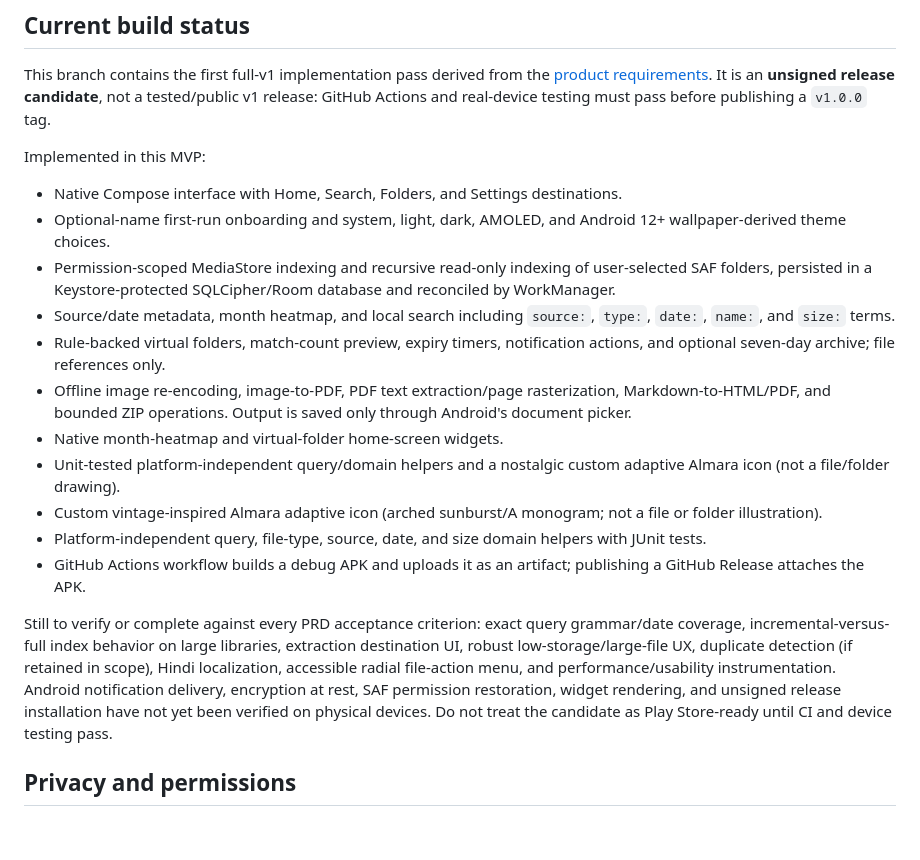
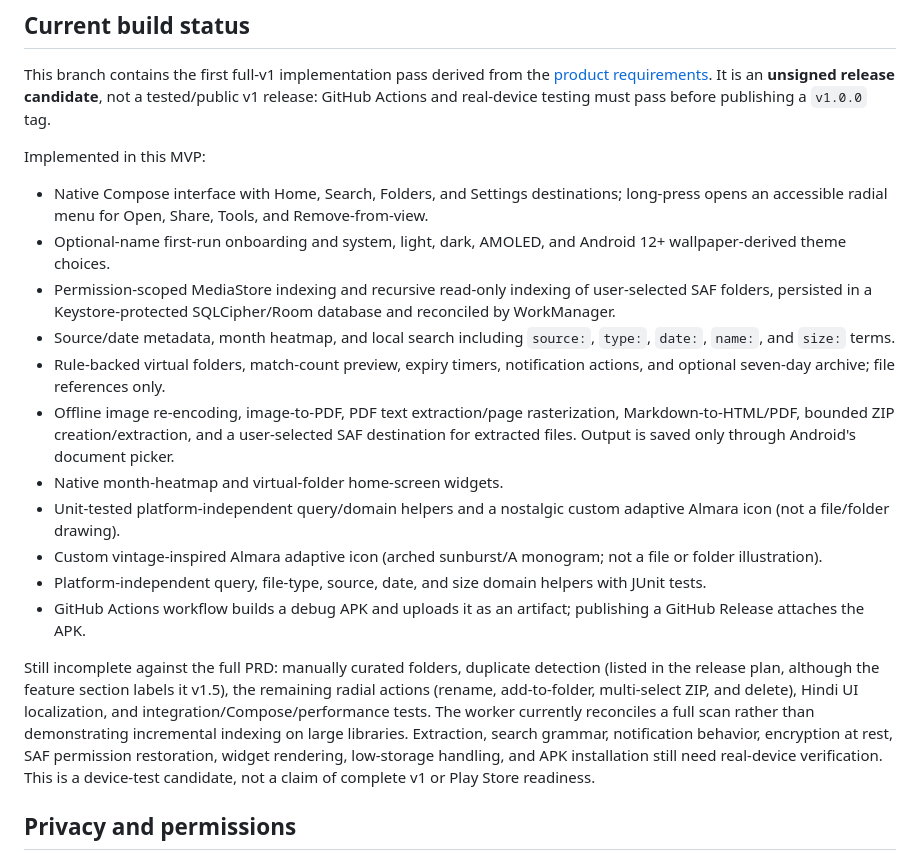
Before and after one commit to vijayarkananduri/Almara, a Markdown page: README.md, the part around the change. Drawn GitHub-style; blank space fills up the shorter version.

Commit message:
Document remaining Almara v1 readiness gaps

```diff
--- a/README.md
+++ b/README.md
@@ -14,19 +14,19 @@ This branch contains the first full-v1 implementation pass derived from the [pro
 
 Implemented in this MVP:
 
-- Native Compose interface with Home, Search, Folders, and Settings destinations.
+- Native Compose interface with Home, Search, Folders, and Settings destinations; long-press opens an accessible radial menu for Open, Share, Tools, and Remove-from-view.
 - Optional-name first-run onboarding and system, light, dark, AMOLED, and Android 12+ wallpaper-derived theme choices.
 - Permission-scoped MediaStore indexing and recursive read-only indexing of user-selected SAF folders, persisted in a Keystore-protected SQLCipher/Room database and reconciled by WorkManager.
 - Source/date metadata, month heatmap, and local search including `source:`, `type:`, `date:`, `name:`, and `size:` terms.
 - Rule-backed virtual folders, match-count preview, expiry timers, notification actions, and optional seven-day archive; file references only.
-- Offline image re-encoding, image-to-PDF, PDF text extraction/page rasterization, Markdown-to-HTML/PDF, and bounded ZIP operations. Output is saved only through Android's document picker.
+- Offline image re-encoding, image-to-PDF, PDF text extraction/page rasterization, Markdown-to-HTML/PDF, bounded ZIP creation/extraction, and a user-selected SAF destination for extracted files. Output is saved only through Android's document picker.
 - Native month-heatmap and virtual-folder home-screen widgets.
 - Unit-tested platform-independent query/domain helpers and a nostalgic custom adaptive Almara icon (not a file/folder drawing).
 - Custom vintage-inspired Almara adaptive icon (arched sunburst/A monogram; not a file or folder illustration).
 - Platform-independent query, file-type, source, date, and size domain helpers with JUnit tests.
 - GitHub Actions workflow builds a debug APK and uploads it as an artifact; publishing a GitHub Release attaches the APK.
 
-Still to verify or complete against every PRD acceptance criterion: exact query grammar/date coverage, incremental-versus-full index behavior on large libraries, extraction destination UI, robust low-storage/large-file UX, duplicate detection (if retained in scope), Hindi localization, accessible radial file-action menu, and performance/usability instrumentation. Android notification delivery, encryption at rest, SAF permission restoration, widget rendering, and unsigned release installation have not yet been verified on physical devices. Do not treat the candidate as Play Store-ready until CI and device testing pass.
+Still incomplete against the full PRD: manually curated folders, duplicate detection (listed in the release plan, although the feature section labels it v1.5), the remaining radial actions (rename, add-to-folder, multi-select ZIP, and delete), Hindi UI localization, and integration/Compose/performance tests. The worker currently reconciles a full scan rather than demonstrating incremental indexing on large libraries. Extraction, search grammar, notification behavior, encryption at rest, SAF permission restoration, widget rendering, low-storage handling, and APK installation still need real-device verification. This is a device-test candidate, not a claim of complete v1 or Play Store readiness.
 
 ## Privacy and permissions
 
```
